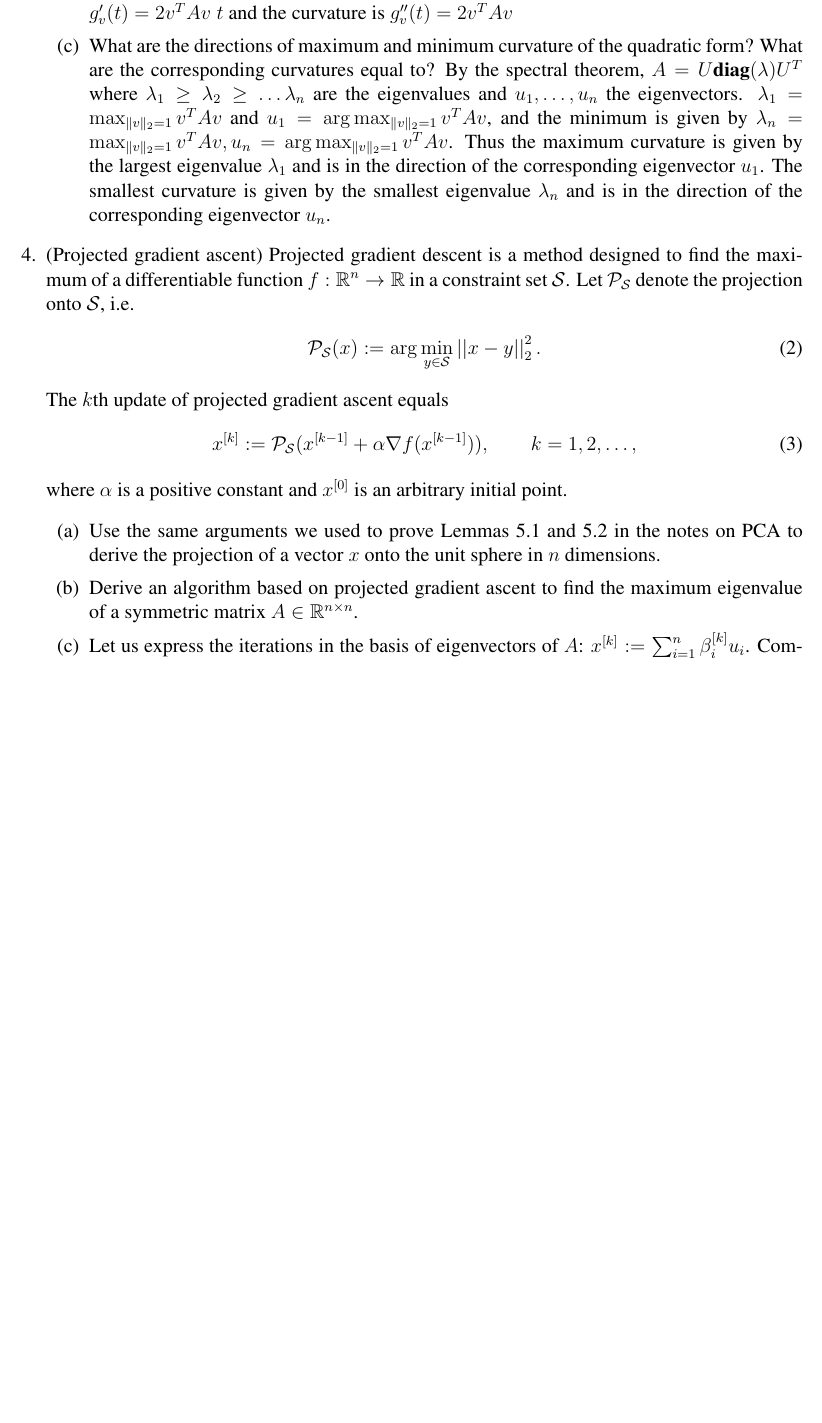
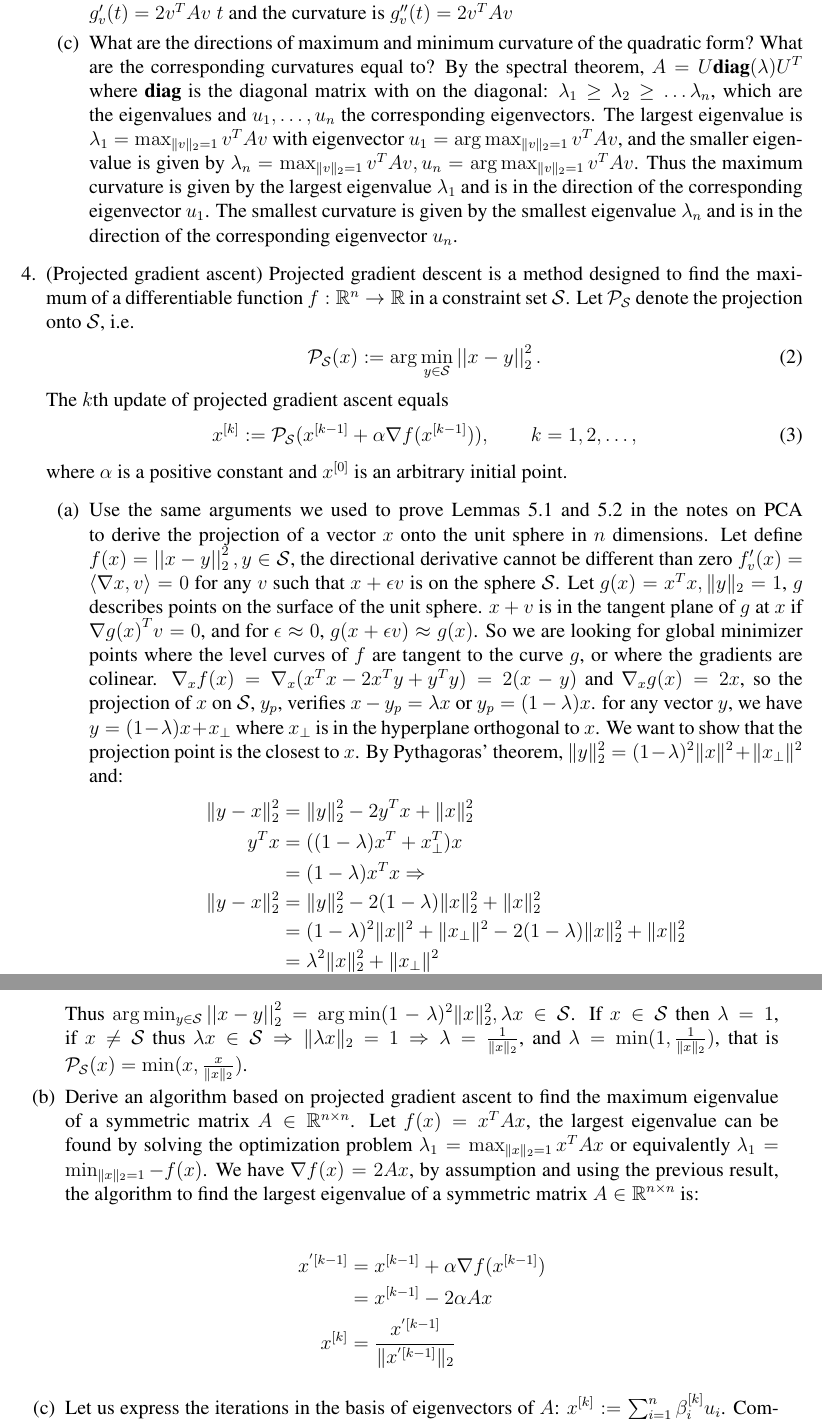
Before and after one commit to ygrepo/Class-Mathematical-Foundations-Data-Sciences, a LaTeX problem sheet (hw/hw1/hw1.tex): part of page 2 of 2 before the commit and two parts of pages 2 and 3 of 3 after it, the two joined at a grey line, cut so that both start at the same text, the shorter picture padded with empty space. Compiled offline with LaTeX, dvips and Ghostscript.

Commit message:
Update to HW1

```diff
--- a/hw/hw1/hw1.tex
+++ b/hw/hw1/hw1.tex
@@ -88,8 +88,8 @@ From the previous question the orthogonal projection of A in $u_iu_i^T$ is $\lam
 $g'_{v}(t)= 2 v^T A v \; t$ and the curvature is $g''_{v}(t)= 2 v^T A v$
 
 \item What are the directions of maximum and minimum curvature of the quadratic form? What are the corresponding curvatures equal to?
-By the spectral theorem, $A = U \textbf{diag}(\lambda) U^T$ where $\lambda_1 \ge \lambda_2 \ge \ldots \lambda_n$ are the eigenvalues and $u_1, \dots, u_n$ the eigenvectors.
-$\lambda_1 = \max_{\|v\|_2 =1} v^T A v$ and $u_1 = \arg \max_{\|v\|_2 =1} v^T A v$, and the minimum is given by $\lambda_n = \max_{\|v\|_2 =1} v^T A v, u_n = \arg \max_{\|v\|_2 =1} v^T A v$. Thus the maximum curvature is given by the largest eigenvalue $\lambda_1$ and  is in the direction of the corresponding eigenvector $u_1$.
+By the spectral theorem, $A = U \textbf{diag}(\lambda) U^T$ where $\textbf{diag}$ is the diagonal matrix with on the diagonal: $\lambda_1 \ge \lambda_2 \ge \ldots \lambda_n$, which are the eigenvalues and $u_1, \dots, u_n$ the corresponding eigenvectors. The largest eigenvalue is
+$\lambda_1 = \max_{\|v\|_2 =1} v^T A v$ with eigenvector $u_1 = \arg \max_{\|v\|_2 =1} v^T A v$, and the smaller eigenvalue  is given by $\lambda_n = \max_{\|v\|_2 =1} v^T A v, u_n = \arg \max_{\|v\|_2 =1} v^T A v$. Thus the maximum curvature is given by the largest eigenvalue $\lambda_1$ and  is in the direction of the corresponding eigenvector $u_1$.
 	The smallest curvature is  given  by  the  smallest  eigenvalue $\lambda_n$ and is in the direction of the corresponding eigenvector $u_n$.
 
 \end{enumerate}
@@ -105,7 +105,33 @@ x^{[k]} :=\ml{P}_{\ml{S}}( x^{[k-1]} + \alpha \nabla f (x^{[k-1]}) ), \qquad k=1
 where $\alpha$ is a positive constant and $x^{[0]}$ is an arbitrary initial point.
 \begin{enumerate}
 \item Use the same arguments we used to prove Lemmas 5.1 and 5.2 in the notes on PCA to derive the projection of a vector $x$ onto the unit sphere in $n$ dimensions.
+Let define $f(x) =  \normTwo{x-y}^2,y \in \ml{S}$, the directional derivative cannot be different than zero $f'_v(x) = \PROD{\nabla{x}}{v} = 0$ for any $v$ such that $x+ \epsilon v$ is on the sphere $\ml{S}$. Let $g(x)=x^T x, \| y \|_2 = 1$, $g$ describes points on the surface of the unit sphere. $x +v$ is in the tangent  plane of $g$ at $x$ if $\nabla{g(x)}^T v = 0$, and for $\epsilon \approx 0$, $g(x + \epsilon v) \approx g(x)$. So we are looking for global minimizer points where the level curves of $f$ are tangent to the curve $g$, or where the gradients are colinear. $\nabla_x{f(x)} = \nabla_x{(x^T x -2 x^T y + y^T y)} = 2 (x-y)$ and $\nabla_x{g(x)} = 2 x$, so the projection of $x$ on $\ml{S}$, $y_p$, verifies $x -y_p = \lambda x$ or $y_p = (1- \lambda) x$. for any vector $y$, we have $y = (1-\lambda) x + x_\bot$ where $x_\bot$ is in the hyperplane orthogonal to $x$. We want to show that the projection point is the closest to $x$.
+	By Pythagoras’ theorem, $\|y\|_2^2 = (1-\lambda)^2 \|x\|^2 + \|x_\bot\|^2$ and:
+	\begin{align*}
+		\|y - x \|_2^2	&=	\|y\|_2^2 -2 y^T x + \| x \|_2^2 \\
+		y^Tx			&=	((1-\lambda) x^T + x_\bot^T) x \\
+					&=	(1-\lambda) x^T x \Rightarrow \\
+		\|y - x \|_2^2	&=	\|y\|_2^2 - 2 (1-\lambda) \|x\|_2^2 + \| x\|_2^2 \\
+					&= 	(1-\lambda)^2 \|x\|^2 + \|x_\bot\|^2  - 2 (1-\lambda) \|x\|_2^2 + \| x\|_2^2 \\
+					&=	\lambda^2 \| x \|_2^2 + \|x_\bot\|^2 \\
+					&> \| x - y_p \|_2^2
+	\end{align*}
+	Thus  $\arg \min_{y \in \ml{S}} \normTwo{x-y}^2 =\arg \min  (1-\lambda)^2 \|x\|_2^2, \lambda x  \in \ml{S}$. If $x \in  \ml{S}$ then $\lambda = 1$,
+	if $x \neq \ml{S}$ thus $\lambda x  \in \ml{S} \Rightarrow \|\lambda x \|_2 = 1 \Rightarrow \lambda = \frac{1}{\|x\|_2}$, and $\lambda = \min(1,  \frac{1}{\|x\|_2})$,
+	that is $\ml{P}_{\ml{S}}(x) = \min(x, \frac{x}{\|x\|_2})$.
+
+
 \item Derive an algorithm based on projected gradient ascent to find the maximum eigenvalue of a symmetric matrix $A\in \R^{n \times n}$.
+Let $f(x) = x^T A x$, the largest eigenvalue can be found by solving the optimization problem $\lambda_1= \max _{\|x\|_2=1} x^T A x$ or equivalently $\lambda_1 = \min_{\|x\|_2=1}  - f(x)$.
+We have $\nabla{f(x)} = 2 A x$, by assumption and using the previous result, the algorithm to find the largest eigenvalue of a symmetric matrix $A\in \R^{n \times n}$ is:
+
+\begin{align*}
+	x^{'[k-1]}	&= x^{[k-1]} + \alpha \nabla{f(x^{[k-1]} )} \\
+			&= x^{[k-1]} -2 \alpha A x \\
+	x^{[k]}	&= \frac{x^{'[k-1]}}{\|x^{'[k-1]}\|_2}
+\end{align*}
+
+
 \item Let us express the iterations in the basis of eigenvectors of $A$: $x^{[k]} := \sum_{i=1}^{n}\beta_i^{[k]} u_i$. Compute the ratio between the coefficient corresponding to the largest eigenvalue and the rest $\frac{\beta_1^{[k]}}{\beta_i^{[k]}}$ as a function of $k$, $\alpha$, and $\beta_1^{[0]}$, \ldots, $\beta_n^{[0]}$. Under what conditions on $\alpha$ and the initial point does the algorithm converge to the eigenvector $u_1$ corresponding to the largest eigenvalue? What happens if $\alpha$ is extremely large (i.e. when $\alpha \rightarrow \infty$)?
 \item Implement the algorithm derived in part (b). Support code is provided in {\tt main.py} within {\tt Q4.zip}. Observe what happens for different sizes of $\alpha$. Report the plots generated by the script.
 \end{enumerate}
```
Also changed, not shown: hw/hw1/hw1.pdf, lectures/notes_pca.pdf (added), lectures/slides_pca.pdf (added), hw/hw1/hw1.tex (2 more changed lines).
